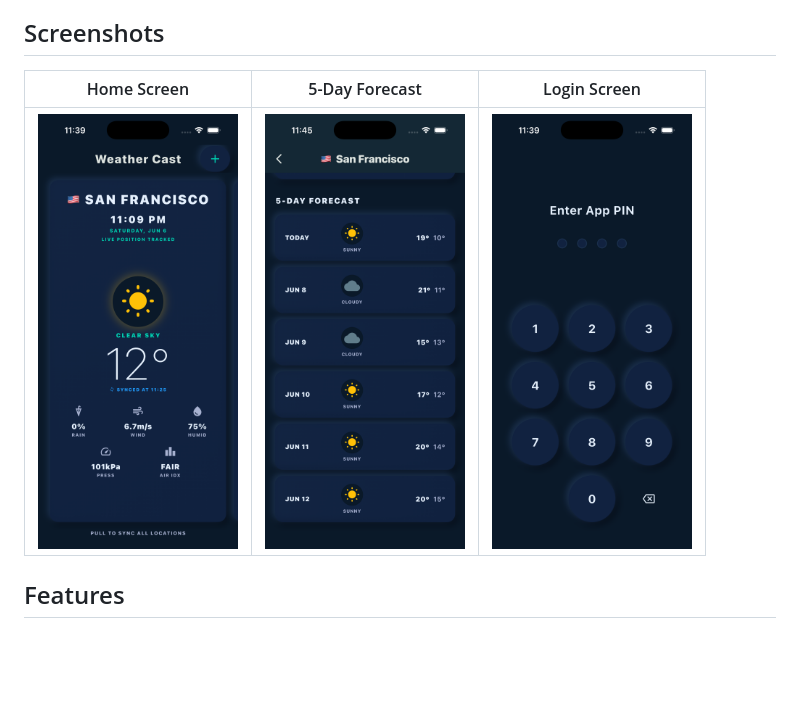
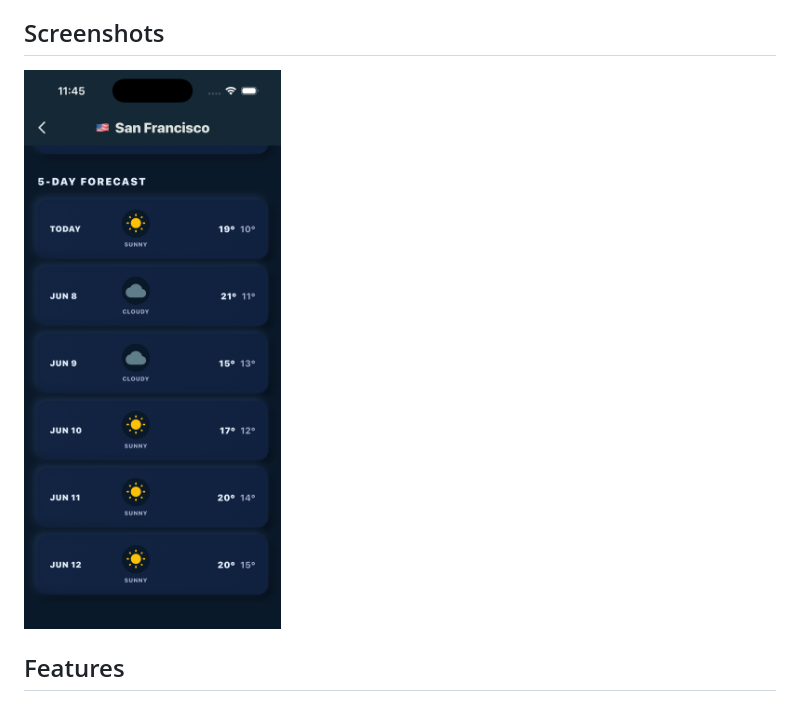
Before and after one commit to shrikalase88/weather_cast, a Markdown page: README.md, the part around the change. Drawn GitHub-style; blank space fills up the shorter version.

Commit message:
Replace screenshot table with single forecast image

```diff
--- a/README.md
+++ b/README.md
@@ -4,9 +4,7 @@ A modern, sleek weather application featuring real-time weather data, location t
 
 ## Screenshots
 
-| Home Screen | 5-Day Forecast | Login Screen |
-|:---:|:---:|:---:|
-| <img src="assets/screenshots/home_screen.png" width="200"> | <img src="assets/screenshots/forecast.png" width="200"> | <img src="assets/screenshots/locations.png" width="200"> |
+<img src="assets/screenshots/forecast.png" width="300">
 
 ## Features
 
```
